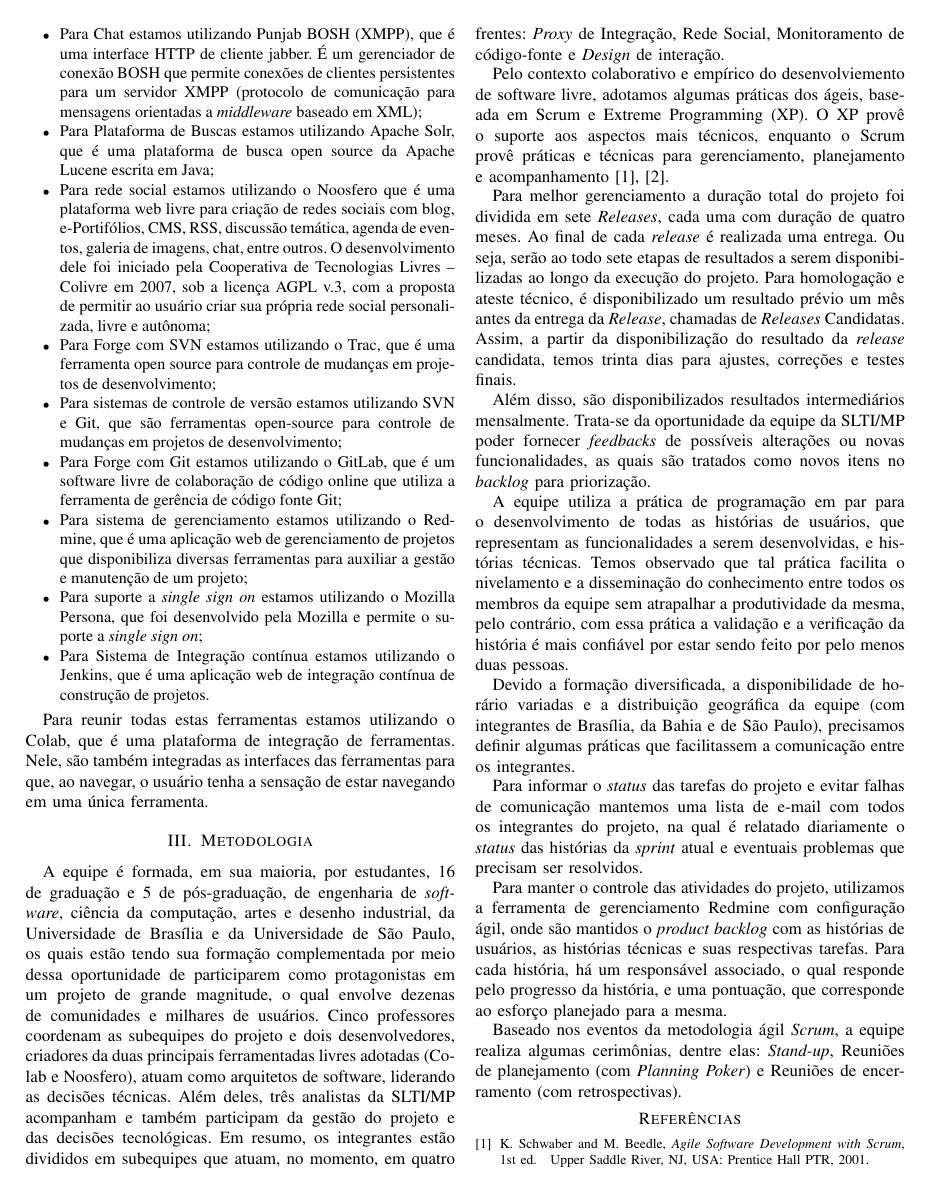
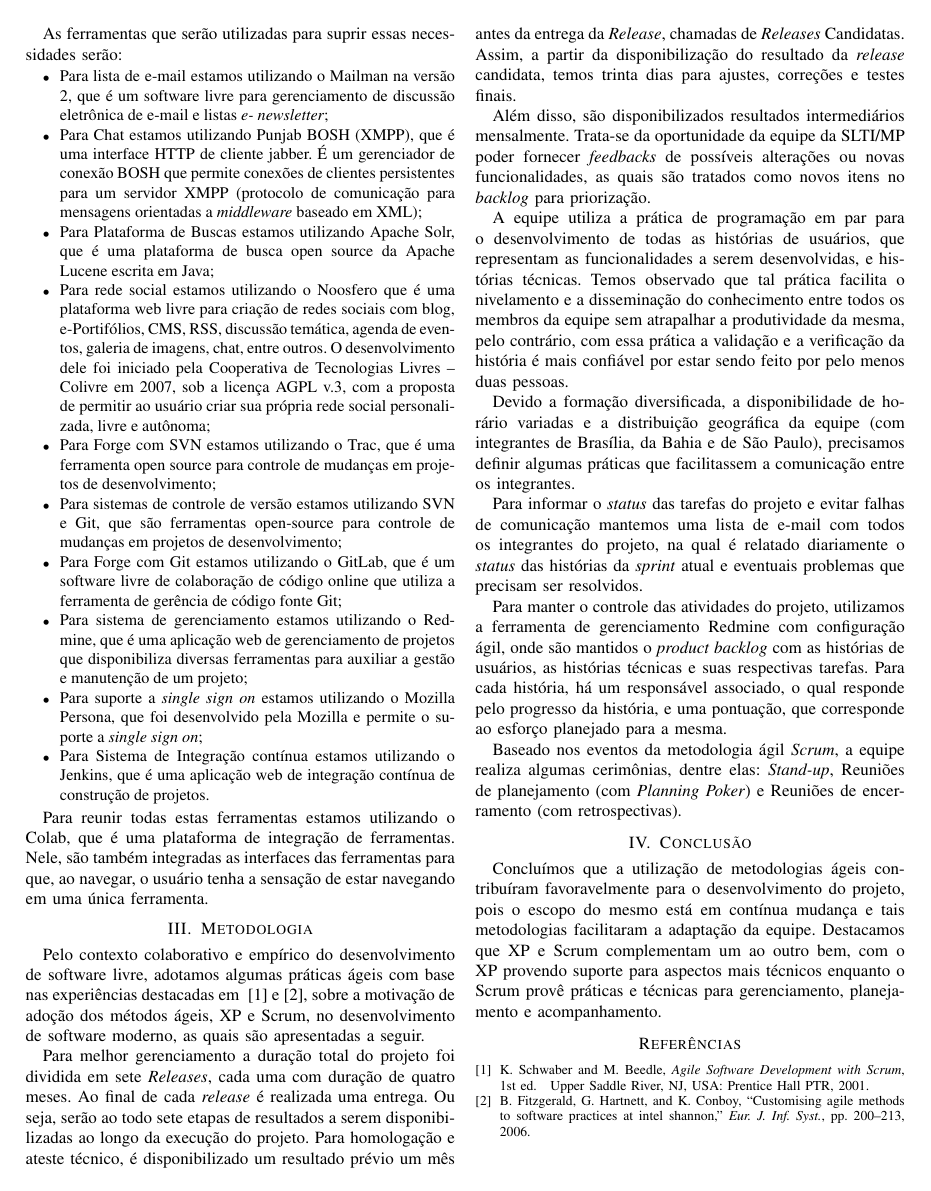
Before and after one commit to camilaferreira251/artigoFESS2014, a LaTeX paper (NSPB-FEES2014.tex, which reads 03-metodologia.tex, 06-conclusao.tex): page 2 of 3 before the commit and page 2 of 2 after it. Compiled offline with pdfLaTeX.

Commit message:
revisão do poster conforme orientações

```diff
--- a/03-metodologia.tex
+++ b/03-metodologia.tex
@@ -1,30 +1,27 @@
 \section{Metodologia}
 \label{sec:metodologia}
 
-A equipe é formada, em sua maioria, por estudantes, 16 de graduação e 5 de
-pós-graduação, de engenharia de \textit{software}, ciência da computação, artes
-e desenho industrial, da Universidade de Brasília e da Universidade de São
-Paulo, os quais estão tendo sua formação complementada por meio dessa
-oportunidade de participarem como protagonistas em um projeto de grande
-magnitude, o qual envolve dezenas de comunidades e milhares de usuários.
+%A equipe é formada, em sua maioria, por estudantes, 16 de graduação e 5 de
+%pós-graduação, de engenharia de \textit{software}, ciência da computação, artes
+%e desenho industrial, da Universidade de Brasília e da Universidade de São
+%Paulo, os quais estão tendo sua formação complementada por meio dessa
+%oportunidade de participarem como protagonistas em um projeto de grande
+%magnitude, o qual envolve dezenas de comunidades e milhares de usuários.
 %
-Cinco professores coordenam as subequipes do projeto e dois desenvolvedores,
-criadores da duas principais ferramentadas livres adotadas (Colab e Noosfero), atuam como
-arquitetos de software, liderando as decisões técnicas.
+%Cinco professores coordenam as subequipes do projeto e dois desenvolvedores,
+%criadores da duas principais ferramentadas livres adotadas (Colab e Noosfero), atuam como
+%arquitetos de software, liderando as decisões técnicas.
 %
-Além deles, três analistas da SLTI/MP acompanham e também participam da gestão
-do projeto e das decisões tecnológicas.
+%Além deles, três analistas da SLTI/MP acompanham e também participam da gestão
+%do projeto e das decisões tecnológicas.
 %
-Em resumo, os integrantes estão divididos em subequipes que atuam, no momento,
-em quatro frentes: \emph{Proxy} de Integração, Rede Social, Monitoramento de
-código-fonte e \textit{Design} de interação.
+%Em resumo, os integrantes estão divididos em subequipes que atuam, no momento,
+%em quatro frentes: \emph{Proxy} de Integração, Rede Social, Monitoramento de
+%código-fonte e \textit{Design} de interação.
 
-Pelo contexto colaborativo e empírico do desenvolviemento de software livre,
-adotamos algumas práticas dos ágeis, baseada em Scrum e Extreme Programming (XP).
-%
-O XP provê o suporte aos aspectos mais técnicos, enquanto o Scrum provê
-práticas e técnicas para gerenciamento, planejamento e
-acompanhamento~\cite{schwaber2001,fitzgerald2006}.
+Pelo contexto colaborativo e empírico do desenvolvimento de software livre,
+adotamos algumas práticas ágeis com base nas experiências destacadas em
+~\cite{schwaber2001} e~\cite{fitzgerald2006}, sobre a motivação de adoção dos métodos ágeis, XP e Scrum, no desenvolvimento de software moderno, as quais são apresentadas a seguir.
 
 %TODO{Descrever melhor a dinâmica do trabalho da equipe...}
 
--- a/06-conclusao.tex
+++ b/06-conclusao.tex
@@ -8,0 +10 @@
+Concluímos que a utilização de metodologias ágeis contribuíram favoravelmente para o desenvolvimento do projeto, pois o escopo do mesmo está em contínua mudança e tais metodologias facilitaram a adaptação da equipe. Destacamos que XP e Scrum complementam um ao outro bem, com o XP provendo suporte para aspectos mais técnicos enquanto o Scrum provê práticas e técnicas para gerenciamento, planejamento e acompanhamento.
```
Also changed, not shown: 02-introducao.tex (+6 -1 lines), NSPB-FEES2014.tex (+1 -1 lines), 06-conclusao.tex (7 more changed lines).
